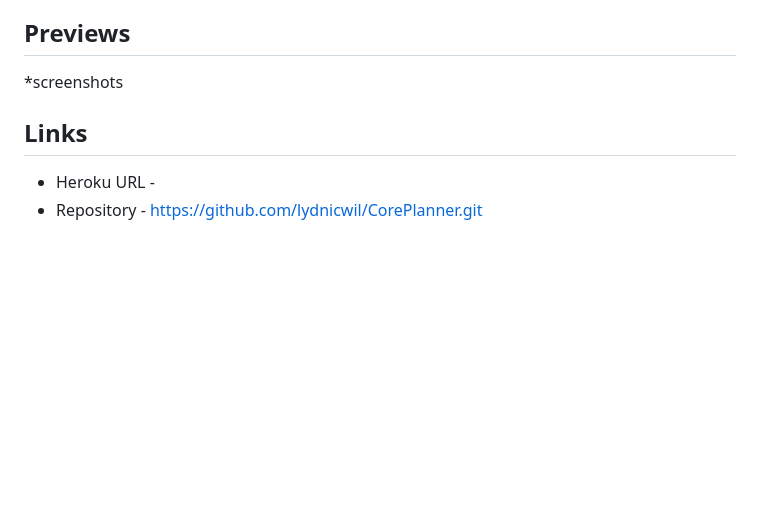
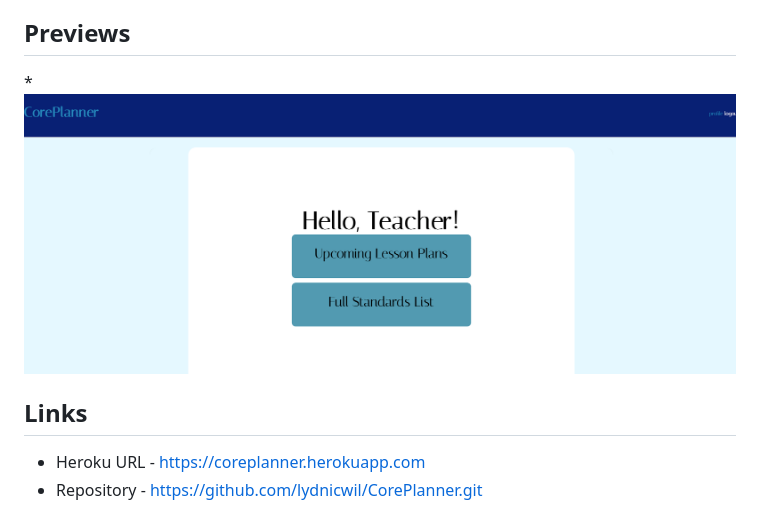
Before and after one commit to lydnicwil/CorePlanner, a Markdown page: README.md, the part around the change. Rendered like a GitHub page; pictures changed too: assets/coreplanner.png (added); blank space fills up the shorter version.

Commit message:
updates to readme, successfully deployed to heroku

```diff
--- a/README.md
+++ b/README.md
@@ -11,8 +11,8 @@ This is a full-stack application that allows teachers to add common core standar
 * Deployed with Heroku
 
 ## Previews
-*screenshots
+*![CorePlanner Preview](/assets/coreplanner.png)
 
 ## Links
-* Heroku URL -
+* Heroku URL - https://coreplanner.herokuapp.com
 * Repository - https://github.com/lydnicwil/CorePlanner.git
```
Also changed, not shown: 3 other files.
